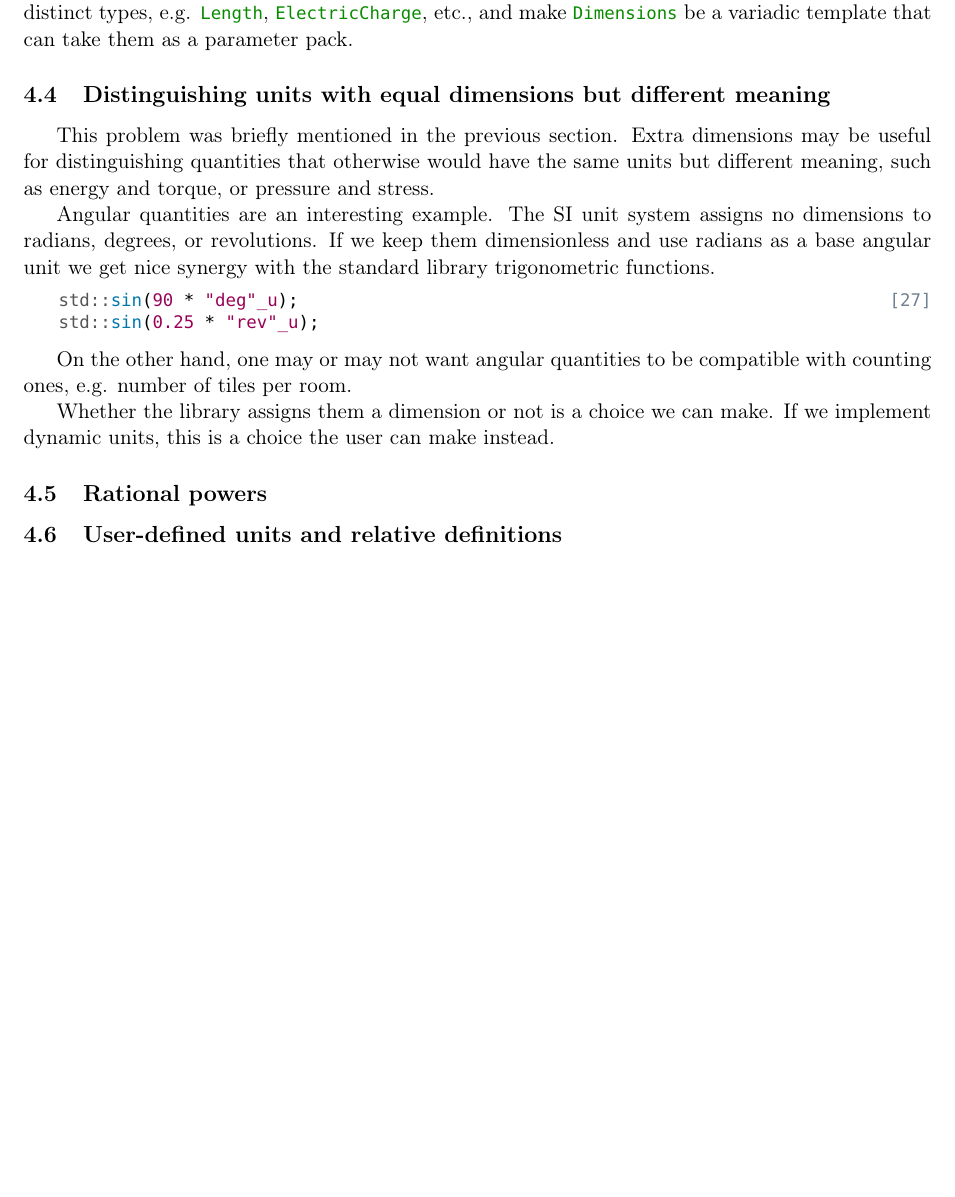
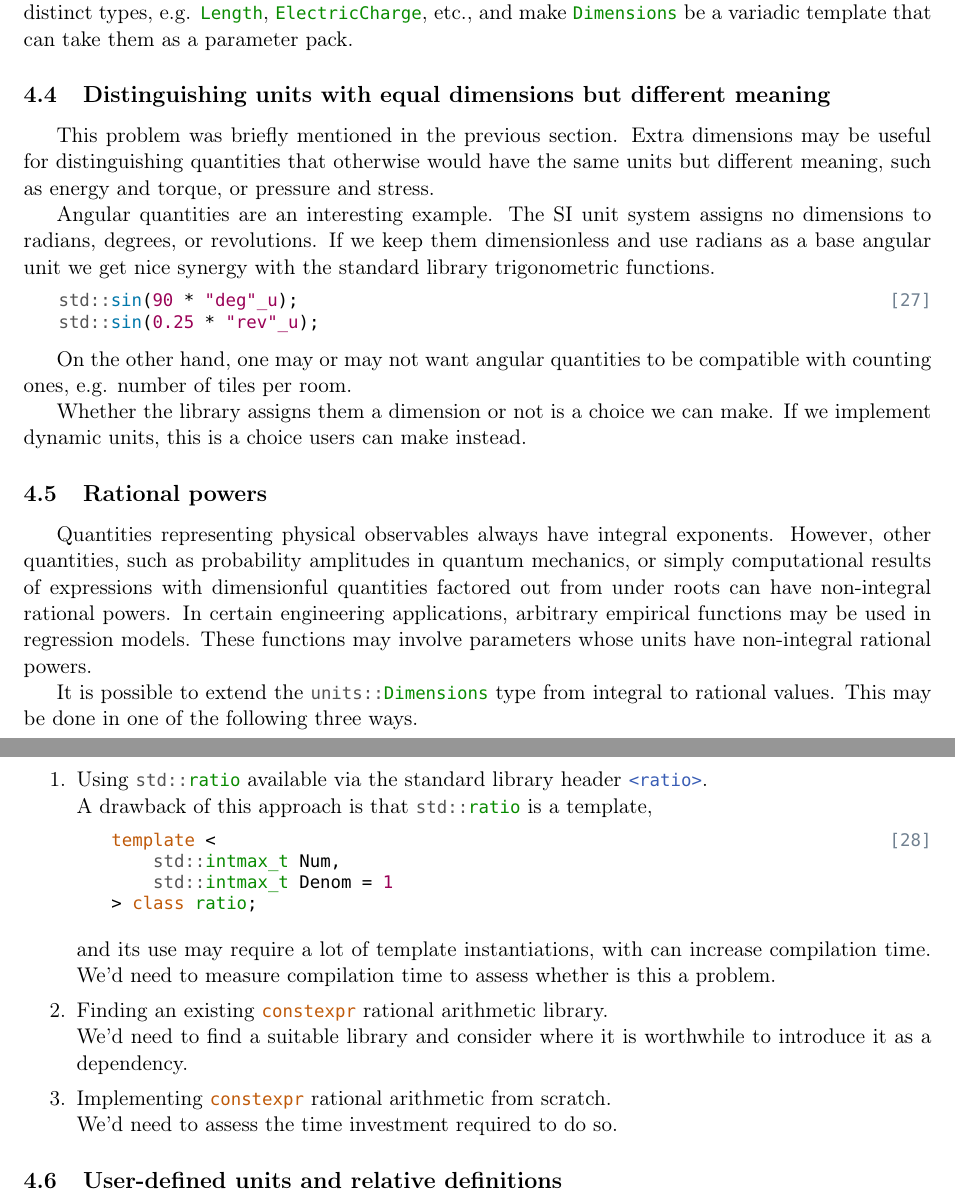
Before and after one commit to ivankp/units, a LaTeX document (doc/units-doc.tex): part of page 7 of 7 before the commit and two parts of pages 7 and 8 of 8 after it, the two joined at a grey line, cut so that both start at the same text, the shorter picture padded with empty space. The pictures show the PDF file doc/units-doc.pdf that the author committed with the source.

Commit message:
doc: rational powers

```diff
--- a/doc/units-doc.tex
+++ b/doc/units-doc.tex
@@ -595,9 +596,42 @@ On the other hand,  one may or may not want angular quantities to be compatible
 e.g. number of tiles per room.
 
 Whether the library assigns them a dimension or not is a choice we can make.
-If we implement dynamic units, this is a choice the user can make instead.
+If we implement dynamic units, this is a choice users can make instead.
 
 \subsection{Rational powers} % ---------------------------------------------------------------------
+
+Quantities representing physical observables always have integral exponents.
+However, other quantities, such as probability amplitudes in quantum mechanics,
+or simply computational results of expressions with dimensionful quantities factored out
+from under roots can have non-integral rational powers.
+In certain engineering applications, arbitrary empirical functions may be used in
+regression models. These functions may involve parameters whose units have non-integral rational
+powers.
+
+It is possible to extend the \lstinline{@Nunits@::@TDimensions@} type from integral to
+rational values.
+This may be done in one of the following three ways.
+\begin{enumerate}
+  \item Using \lstinline{@Nstd@::@Tratio@} available via the standard library header
+    \href{https://en.cppreference.com/w/cpp/header/ratio.html}{\lstinline{<ratio>}}. \\
+    A drawback of this approach is that \lstinline{@Nstd@::@Tratio@} is a template,
+%
+\begin{lstlisting}
+template <
+    @Nstd@::@Tintmax_t@ Num,
+    @Nstd@::@Tintmax_t@ Denom = @L1@
+> class @Tratio@;
+\end{lstlisting}
+    and its use may require a lot of template instantiations,
+    with can increase compilation time.
+    We'd need to measure compilation time to assess whether is this a problem.
+  \item Finding an existing \lstinline{constexpr} rational arithmetic library. \\
+    We'd need to find a suitable library and consider where it is worthwhile to
+    introduce it as a dependency.
+  \item Implementing \lstinline{constexpr} rational arithmetic from scratch. \\
+    We'd need to assess the time investment required to do so.
+
+\end{enumerate}
 
 \subsection{User-defined units and relative definitions} % -----------------------------------------
 
```
Also changed, not shown: doc/units-doc.pdf, doc/units-doc.tex (7 more changed lines).
